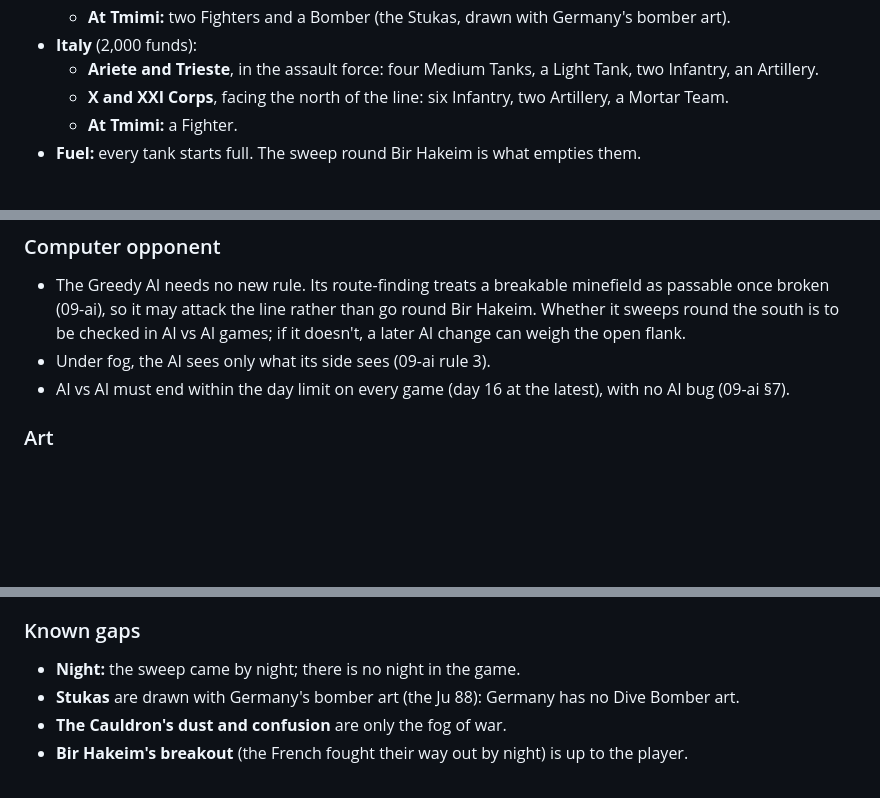
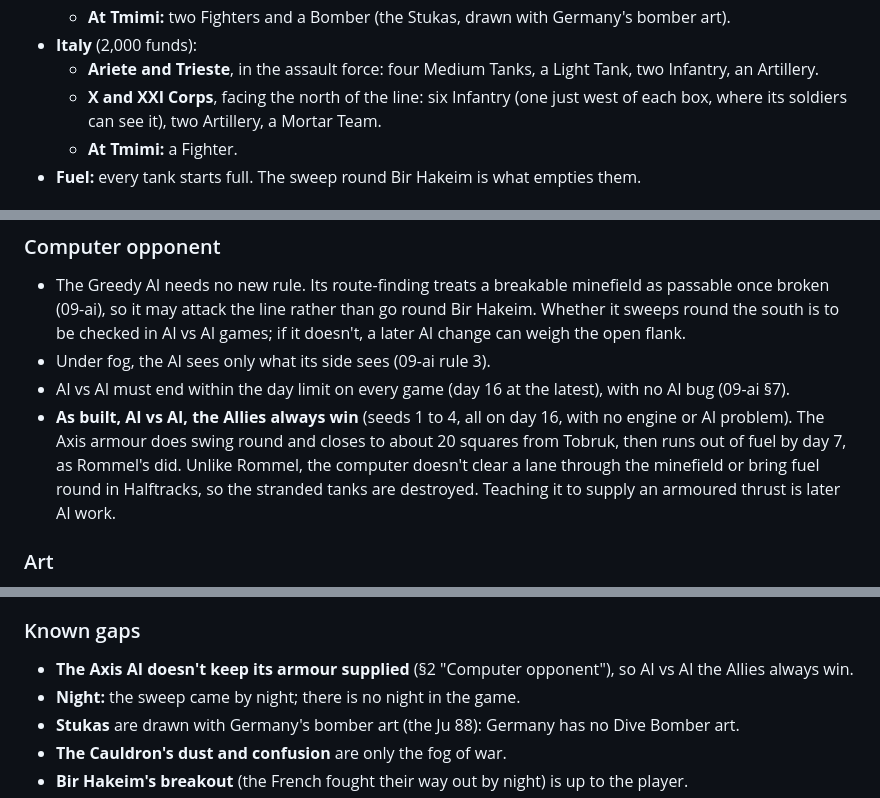
Before and after one commit to kevinandhwaboon/aw-ww2, a Markdown page: docs/18-scenarios-north-africa.md, 3 parts joined by grey strips. GitHub-like rendering; blank space fills up the shorter version.

```diff
--- a/docs/18-scenarios-north-africa.md
+++ b/docs/18-scenarios-north-africa.md
@@ -303,7 +307,7 @@ All units are first guesses, scaled to the map as on the other maps.
   - **At Tmimi:** two Fighters and a Bomber (the Stukas, drawn with Germany's bomber art).
 - **Italy** (2,000 funds):
   - **Ariete and Trieste**, in the assault force: four Medium Tanks, a Light Tank, two Infantry, an Artillery.
-  - **X and XXI Corps**, facing the north of the line: six Infantry, two Artillery, a Mortar Team.
+  - **X and XXI Corps**, facing the north of the line: six Infantry (one just west of each box, where its soldiers can see it), two Artillery, a Mortar Team.
   - **At Tmimi:** a Fighter.
 - **Fuel:** every tank starts full. The sweep round Bir Hakeim is what empties them.
 
@@ -337,6 +341,7 @@ No new rule, as on El Alamein: the map makes the Cauldron.
 - The Greedy AI needs no new rule. Its route-finding treats a breakable minefield as passable once broken (09-ai), so it may attack the line rather than go round Bir Hakeim. Whether it sweeps round the south is to be checked in AI vs AI games; if it doesn't, a later AI change can weigh the open flank.
 - Under fog, the AI sees only what its side sees (09-ai rule 3).
 - AI vs AI must end within the day limit on every game (day 16 at the latest), with no AI bug (09-ai §7).
+- **As built, AI vs AI, the Allies always win** (seeds 1 to 4, all on day 16, with no engine or AI problem). The Axis armour does swing round and closes to about 20 squares from Tobruk, then runs out of fuel by day 7, as Rommel's did. Unlike Rommel, the computer doesn't clear a lane through the minefield or bring fuel round in Halftracks, so the stranded tanks are destroyed. Teaching it to supply an armoured thrust is later AI work.
 
 ### Art
 
@@ -372,6 +380,7 @@ No new rule, as on El Alamein: the map makes the Cauldron.
 
 ### Known gaps
 
+- **The Axis AI doesn't keep its armour supplied** (§2 "Computer opponent"), so AI vs AI the Allies always win.
 - **Night:** the sweep came by night; there is no night in the game.
 - **Stukas** are drawn with Germany's bomber art (the Ju 88): Germany has no Dive Bomber art.
 - **The Cauldron's dust and confusion** are only the fog of war.
```
Also changed, not shown: other parts of docs/18-scenarios-north-africa.md (+18 -11 lines), docs/00-master-design.md (+3 -2 lines), docs/maps/gazala.png (added), 11 other files.
